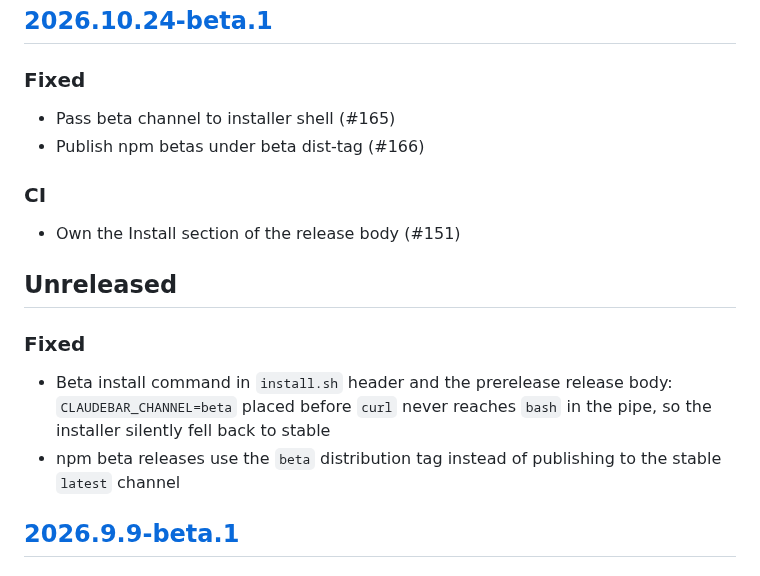
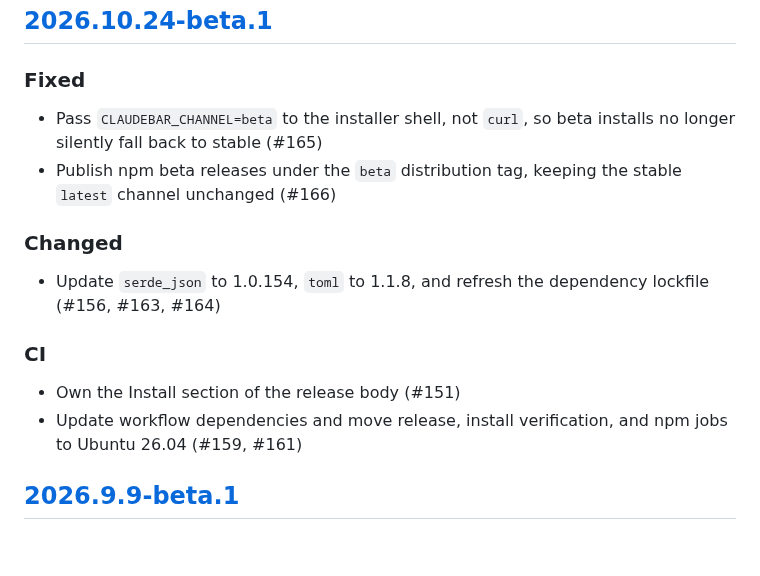
Before and after one commit to micschr0/claudebar, a Markdown page: CHANGELOG.md, the part around the change. Drawn GitHub-style; blank space fills up the shorter version.

Commit message:
docs(release): finalize beta notes and clear shipped entries

```diff
--- a/CHANGELOG.md
+++ b/CHANGELOG.md
@@ -11,17 +11,15 @@ see `RELEASING.md` for the release ritual.
 ## [2026.10.24-beta.1](https://github.com/micschr0/claudebar/compare/2026.9.9-beta.1...2026.10.24-beta.1)
 
 ### Fixed
-- Pass beta channel to installer shell (#165)
-- Publish npm betas under beta dist-tag (#166)
+- Pass `CLAUDEBAR_CHANNEL=beta` to the installer shell, not `curl`, so beta installs no longer silently fall back to stable (#165)
+- Publish npm beta releases under the `beta` distribution tag, keeping the stable `latest` channel unchanged (#166)
+
+### Changed
+- Update `serde_json` to 1.0.154, `toml` to 1.1.8, and refresh the dependency lockfile (#156, #163, #164)
 
 ### CI
 - Own the Install section of the release body (#151)
-
-## Unreleased
-
-### Fixed
-- Beta install command in `install.sh` header and the prerelease release body: `CLAUDEBAR_CHANNEL=beta` placed before `curl` never reaches `bash` in the pipe, so the installer silently fell back to stable
-- npm beta releases use the `beta` distribution tag instead of publishing to the stable `latest` channel
+- Update workflow dependencies and move release, install verification, and npm jobs to Ubuntu 26.04 (#159, #161)
 
 ## [2026.9.9-beta.1](https://github.com/micschr0/claudebar/compare/2026.8.27...2026.9.9-beta.1)
 
```
